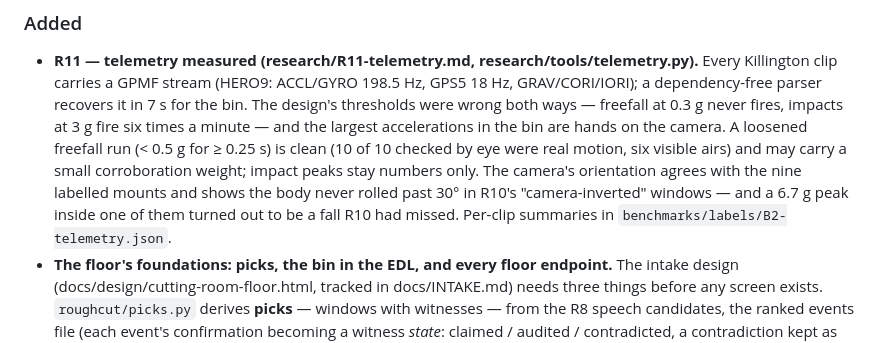
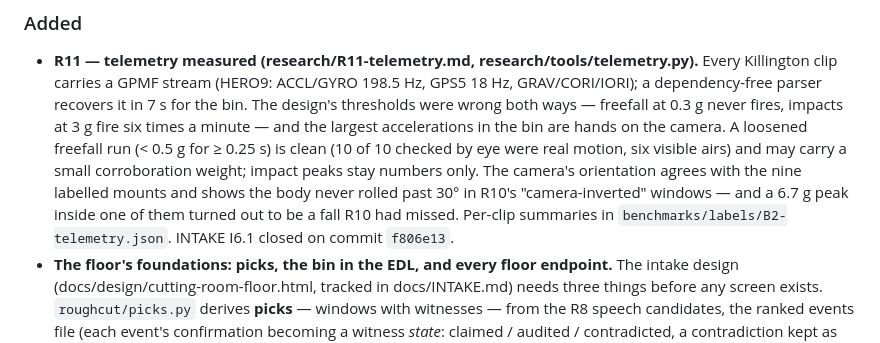
Before and after one commit to swansk/roughcut, a Markdown page: CHANGELOG.md, the part around the change. Rendered like a GitHub page.

```diff
--- a/CHANGELOG.md
+++ b/CHANGELOG.md
@@ -19,7 +19,8 @@ same commit. Releases move entries into a dated version section.
   carry a small corroboration weight; impact peaks stay numbers only. The camera's orientation
   agrees with the nine labelled mounts and shows the body never rolled past 30° in R10's
   "camera-inverted" windows — and a 6.7 g peak inside one of them turned out to be a fall R10
-  had missed. Per-clip summaries in `benchmarks/labels/B2-telemetry.json`.
+  had missed. Per-clip summaries in `benchmarks/labels/B2-telemetry.json`. INTAKE I6.1 closed
+  on commit `f806e13`.
 - **The floor's foundations: picks, the bin in the EDL, and every floor endpoint.** The intake
   design (docs/design/cutting-room-floor.html, tracked in docs/INTAKE.md) needs three things
   before any screen exists. `roughcut/picks.py` derives **picks** — windows with witnesses —
```
Also changed, not shown: docs/INTAKE.md (+8 -2 lines).
